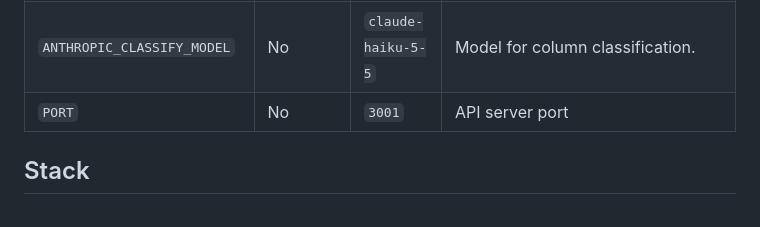
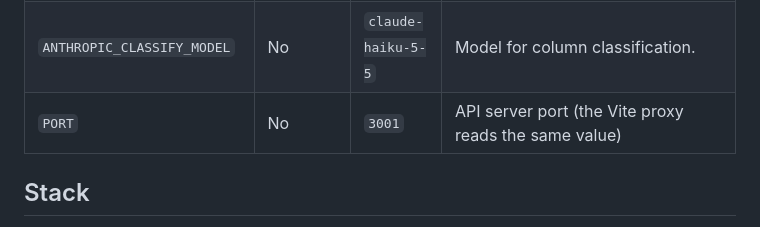
Before and after one commit to brackebusch/golden, a Markdown page: plan.md, the part around the change. Drawn GitHub-style.

```diff
--- a/plan.md
+++ b/plan.md
@@ -26,7 +26,7 @@ npm run dev             # client on :5173, API server on :3001
 | `AI_AUTO_RUN` | No | `false` | `true` runs the AI's query immediately. Otherwise the AI only fills in the form. |
 | `AI_CLASSIFY_COLUMNS` | No | `true` | Classify each dataset's columns with a small model (once per dataset, cached). `false` = name heuristics only. |
 | `ANTHROPIC_CLASSIFY_MODEL` | No | `claude-haiku-5-5` | Model for column classification. |
-| `PORT` | No | `3001` | API server port |
+| `PORT` | No | `3001` | API server port (the Vite proxy reads the same value) |
 
 ## Stack
 
```
Also changed, not shown: README.md (+29 -20 lines), AdobeExpressPhotos_7424c4c14ec24c5faec9957dc22e556b_Edited.png (added), 2 other files.
